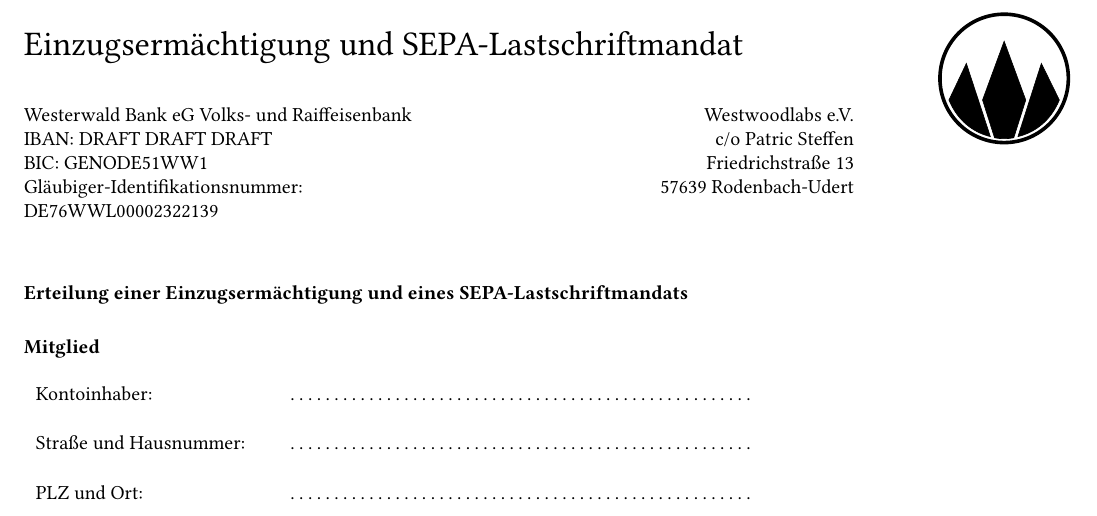
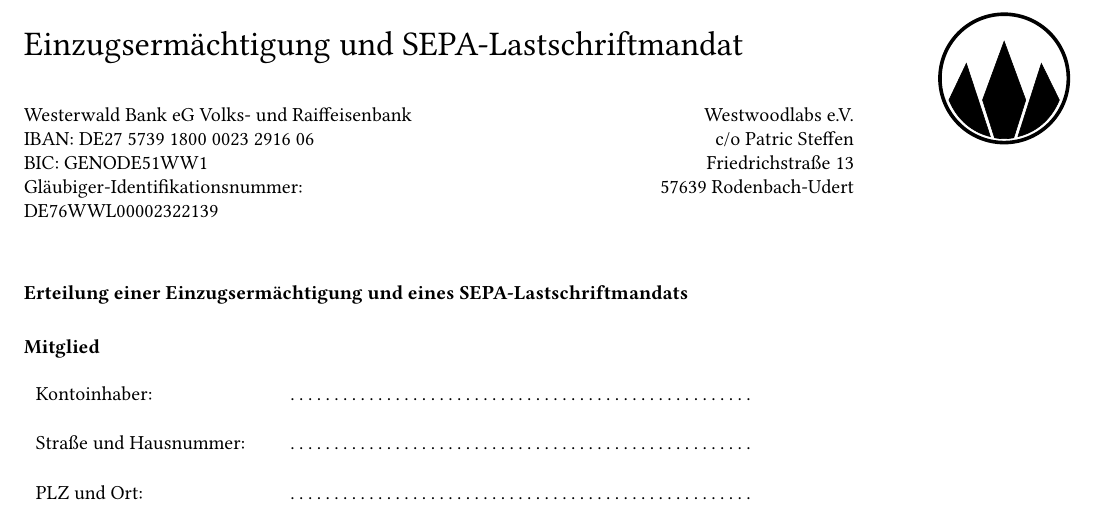
Before and after one commit to Westwoodlabs/Mitgliedsantrag, a LaTeX document (Mitgliedsantrag Westwoodlabs.tex): part of page 2 of 2, cut so that both start at the same text. Compiled offline with pdfLaTeX.

Commit message:
Added the new IBAN

```diff
--- a/Mitgliedsantrag Westwoodlabs.tex
+++ b/Mitgliedsantrag Westwoodlabs.tex
@@ -184,7 +184,7 @@
 
 \begin{minipage}[t]{0.4\textwidth}
 	Westerwald Bank eG Volks- und Raiffeisenbank\\
-	IBAN: DRAFT DRAFT DRAFT\\
+	IBAN: DE27 5739 1800 0023 2916 06\\
 	BIC: GENODE51WW1\\
 	Gläubiger-Identifikationsnummer: DE76WWL00002322139
 \end{minipage}\hfill
```
